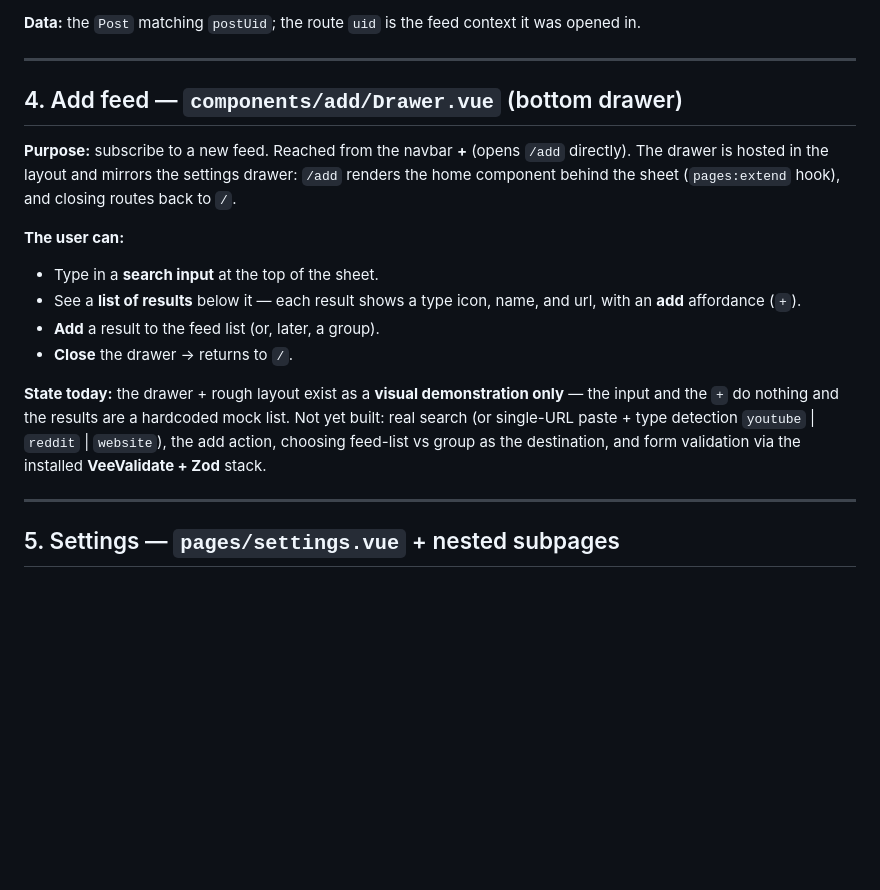
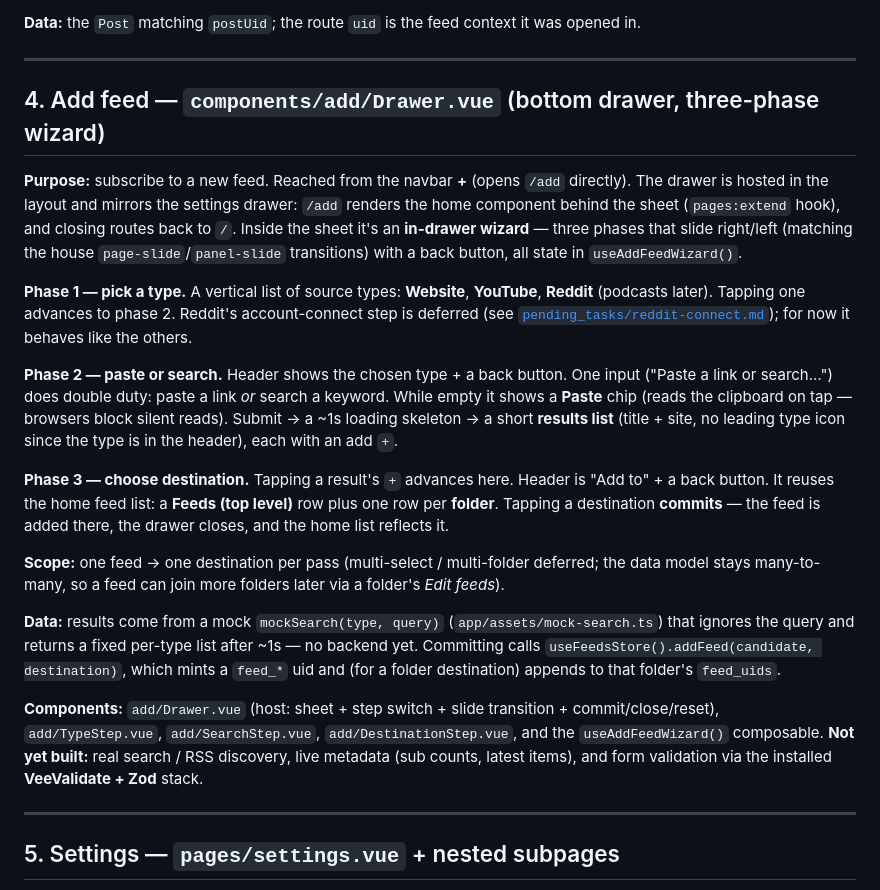
Before and after one commit to MartCube/feedme-app, a Markdown page: docs/screens-and-flows.md, the part around the change. GitHub-like rendering; blank space fills up the shorter version.

Commit message:
docs: describe the shipped add-feed wizard
Co-Authored-By: Claude Opus 4.8 <noreply@anthropic.com>

```diff
--- a/docs/screens-and-flows.md
+++ b/docs/screens-and-flows.md
@@ -140,24 +140,42 @@ it renders beside the feed list on desktop and full-screen on mobile.
 
 ---
 
-## 4. Add feed — `components/add/Drawer.vue` (bottom drawer)
+## 4. Add feed — `components/add/Drawer.vue` (bottom drawer, three-phase wizard)
 
 **Purpose:** subscribe to a new feed. Reached from the navbar **+** (opens `/add` directly).
 The drawer is hosted in the layout and mirrors the settings drawer: `/add` renders the home
-component behind the sheet (`pages:extend` hook), and closing routes back to `/`.
+component behind the sheet (`pages:extend` hook), and closing routes back to `/`. Inside the
+sheet it's an **in-drawer wizard** — three phases that slide right/left (matching the house
+`page-slide`/`panel-slide` transitions) with a back button, all state in `useAddFeedWizard()`.
 
-**The user can:**
-- Type in a **search input** at the top of the sheet.
-- See a **list of results** below it — each result shows a type icon, name, and url, with an
-  **add** affordance (`+`).
-- **Add** a result to the feed list (or, later, a group).
-- **Close** the drawer → returns to `/`.
+**Phase 1 — pick a type.** A vertical list of source types: **Website**, **YouTube**, **Reddit**
+(podcasts later). Tapping one advances to phase 2. Reddit's account-connect step is deferred
+(see [`pending_tasks/reddit-connect.md`](../pending_tasks/reddit-connect.md)); for now it behaves
+like the others.
 
-**State today:** the drawer + rough layout exist as a **visual demonstration only** — the input
-and the `+` do nothing and the results are a hardcoded mock list. Not yet built: real search
-(or single-URL paste + type detection `youtube` | `reddit` | `website`), the add action, choosing
-feed-list vs group as the destination, and form validation via the installed **VeeValidate + Zod**
-stack.
+**Phase 2 — paste or search.** Header shows the chosen type + a back button. One input
+("Paste a link or search…") does double duty: paste a link *or* search a keyword. While empty it
+shows a **Paste** chip (reads the clipboard on tap — browsers block silent reads). Submit → a
+~1s loading skeleton → a short **results list** (title + site, no leading type icon since the type
+is in the header), each with an add `+`.
+
+**Phase 3 — choose destination.** Tapping a result's `+` advances here. Header is "Add to" + a
+back button. It reuses the home feed list: a **Feeds (top level)** row plus one row per **folder**.
+Tapping a destination **commits** — the feed is added there, the drawer closes, and the home list
+reflects it.
+
+**Scope:** one feed → one destination per pass (multi-select / multi-folder deferred; the data
+model stays many-to-many, so a feed can join more folders later via a folder's *Edit feeds*).
+
+**Data:** results come from a mock `mockSearch(type, query)` (`app/assets/mock-search.ts`) that
+ignores the query and returns a fixed per-type list after ~1s — no backend yet. Committing calls
+`useFeedsStore().addFeed(candidate, destination)`, which mints a `feed_*` uid and (for a folder
+destination) appends to that folder's `feed_uids`.
+
+**Components:** `add/Drawer.vue` (host: sheet + step switch + slide transition + commit/close/reset),
+`add/TypeStep.vue`, `add/SearchStep.vue`, `add/DestinationStep.vue`, and the `useAddFeedWizard()`
+composable. **Not yet built:** real search / RSS discovery, live metadata (sub counts, latest items),
+and form validation via the installed **VeeValidate + Zod** stack.
 
 ---
 
```
Also changed, not shown: docs/current-state.md (+12 -6 lines).
